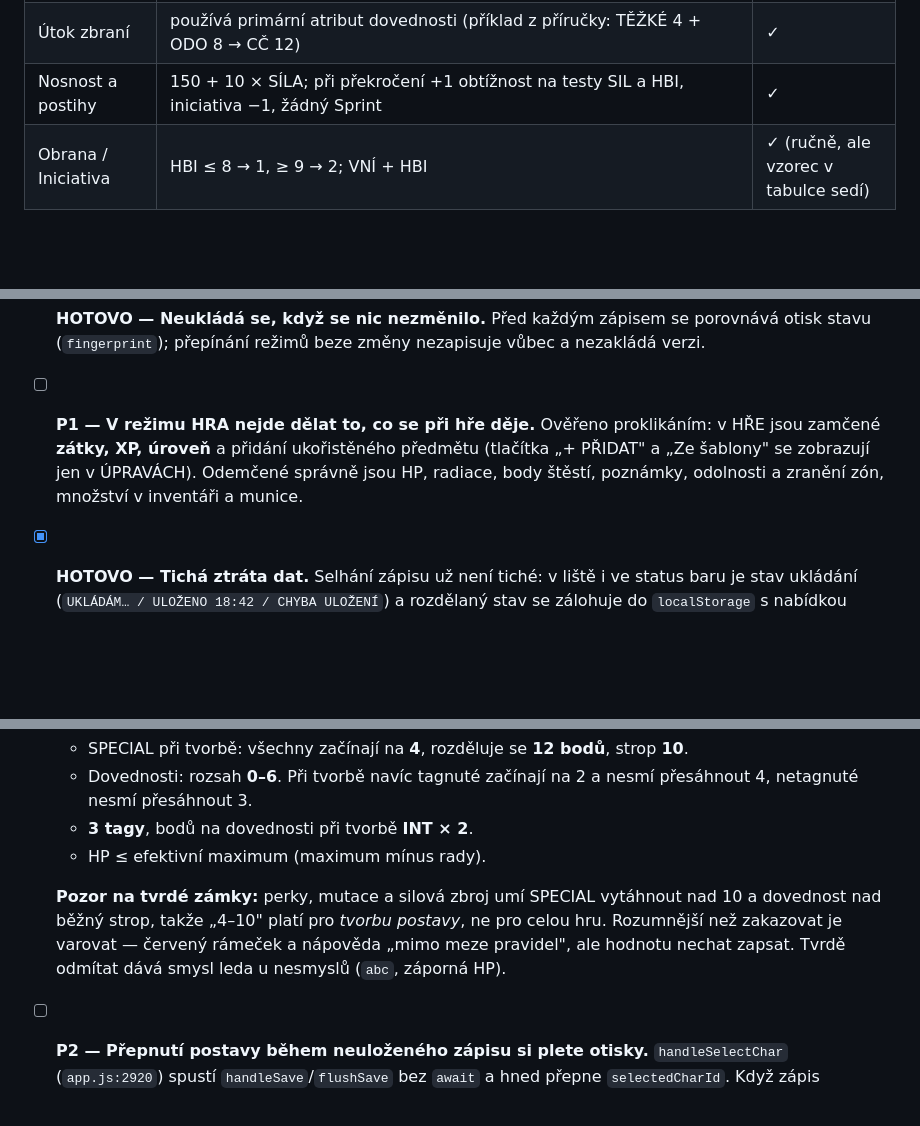
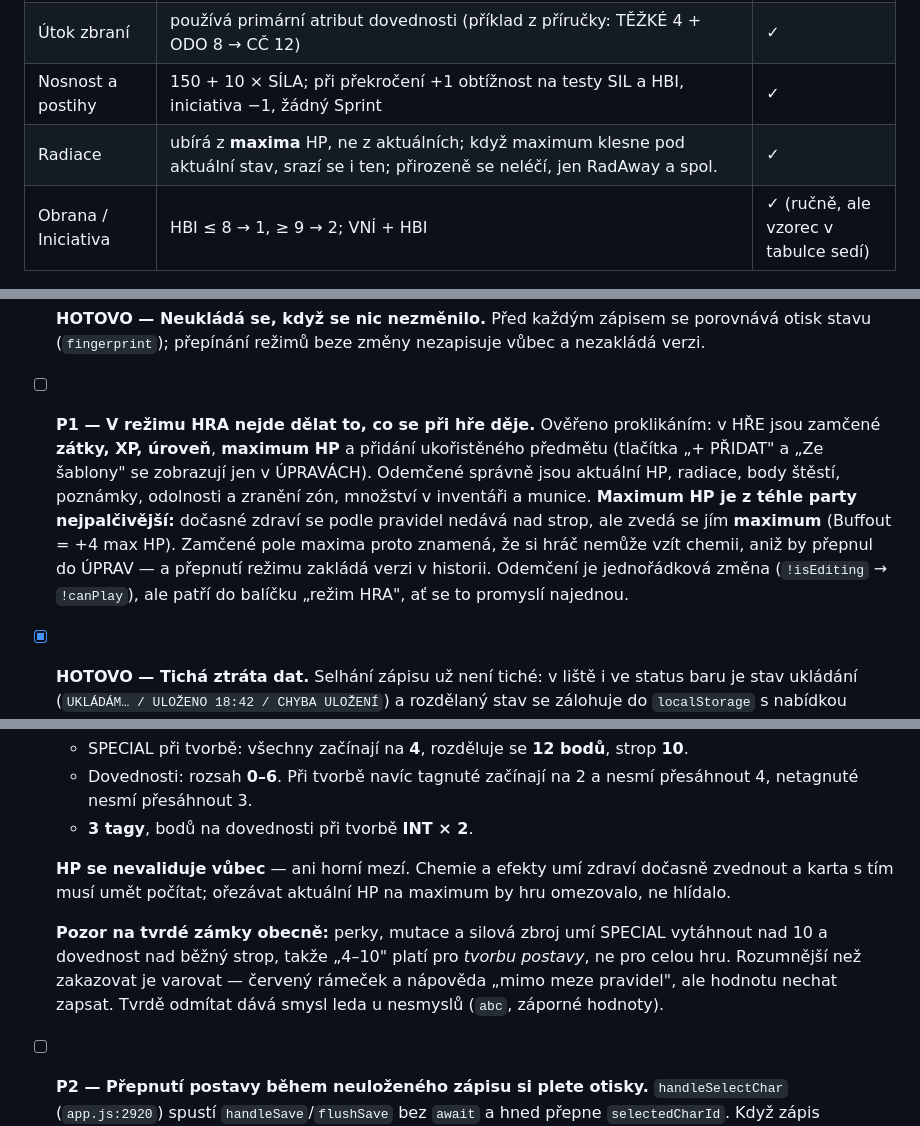
Before and after one commit to etCharion/fallout, a Markdown page: TODO.md, 3 parts joined by grey strips. Drawn GitHub-style; blank space fills up the shorter version.

Commit message:
docs: HP se validovat nebude, dočasné zdraví zvedá maximum
Ořezávat aktuální HP na maximum by hru omezovalo — chemie a efekty umí
zdraví dočasně zvednout a karta s tím musí umět počítat. Z mezí pro
validaci proto horní hranice HP mizí.

Při ověřování se ukázalo, že to má konkrétnější důsledek: pravidla
dočasné zdraví nedávají nad strop, ale zvedají jím maximum (Buffout je
+4 max HP). Pole maxima je přitom zamčené mimo režim ÚPRAVY, takže si
hráč u stolu nemůže vzít chemii bez přepnutí režimu — a přepnutí zakládá
verzi v historii. Zapsáno k balíčku „režim HRA".

Do tabulky ověřených pravidel přibyla radiace: ubírá z maxima, a když
maximum klesne pod aktuální stav, srazí se i ten. Srážení aktuálních HP
v setRads je tedy podle pravidel a zůstává.

Co-Authored-By: Claude Opus 5 <noreply@anthropic.com>
Claude-Session: https://claude.ai/code/session_01KbcdBowjcFVt3G9j3qw3E5

```diff
--- a/TODO.md
+++ b/TODO.md
@@ -81,6 +81,7 @@ chybějící validace čísel, poloviční PWA, `server.log` v repu.
 | Dvojice dovednost → atribut | všech 17 dovedností sedí na oficiální tabulku (ATLETIKA/BEZ ZBRANĚ/CHLADNÉ → SIL, ENERGETICKÉ/OTEVÍRÁNÍ/PILOTOVÁNÍ/VÝBUŠNINY → VNI, PŘEŽITÍ/TĚŽKÉ → ODO, OBCHOD/ŘEČNICTVÍ → CHA, LÉČENÍ/OPRAVY/VĚDA → INT, LEHKÉ/PLÍŽENÍ/VRHÁNÍ → HBI) | ✓ |
 | Útok zbraní | používá primární atribut dovednosti (příklad z příručky: TĚŽKÉ 4 + ODO 8 → CČ 12) | ✓ |
 | Nosnost a postihy | 150 + 10 × SÍLA; při překročení +1 obtížnost na testy SIL a HBI, iniciativa −1, žádný Sprint | ✓ |
+| Radiace | ubírá z **maxima** HP, ne z aktuálních; když maximum klesne pod aktuální stav, srazí se i ten; přirozeně se neléčí, jen RadAway a spol. | ✓ |
 | Obrana / Iniciativa | HBI ≤ 8 → 1, ≥ 9 → 2; VNÍ + HBI | ✓ (ručně, ale vzorec v tabulce sedí) |
 
 ---
@@ -110,9 +111,15 @@ chybějící validace čísel, poloviční PWA, `server.log` v repu.
 - [x] **HOTOVO — Historie je v podkolekci.** Verze bydlí v `fallout_characters/{id}/history/{v000123}`, v dokumentu postavy zůstalo jen `historySeq`, `historyCount` a `historyHash`. Načítají se líně (až při otevření modalu VERZE). Držíme posledních 30, starší se ořezávají. Postavy se starým polem `history` se migrují samy při prvním uložení.
 - [x] **HOTOVO — Neukládá se, když se nic nezměnilo.** Před každým zápisem se porovnává otisk stavu (`fingerprint`); přepínání režimů beze změny nezapisuje vůbec a nezakládá verzi.
 - [ ] **P1 — V režimu HRA nejde dělat to, co se při hře děje.** Ověřeno proklikáním:
-  v HŘE jsou zamčené **zátky, XP, úroveň** a přidání ukořistěného předmětu (tlačítka
-  „+ PŘIDAT" a „Ze šablony" se zobrazují jen v ÚPRAVÁCH). Odemčené správně jsou HP,
-  radiace, body štěstí, poznámky, odolnosti a zranění zón, množství v inventáři a munice.
+  v HŘE jsou zamčené **zátky, XP, úroveň**, **maximum HP** a přidání ukořistěného
+  předmětu (tlačítka „+ PŘIDAT" a „Ze šablony" se zobrazují jen v ÚPRAVÁCH). Odemčené
+  správně jsou aktuální HP, radiace, body štěstí, poznámky, odolnosti a zranění zón,
+  množství v inventáři a munice.
+  **Maximum HP je z téhle party nejpalčivější:** dočasné zdraví se podle pravidel nedává
+  nad strop, ale zvedá se jím **maximum** (Buffout = +4 max HP). Zamčené pole maxima
+  proto znamená, že si hráč nemůže vzít chemii, aniž by přepnul do ÚPRAV — a přepnutí
+  režimu zakládá verzi v historii. Odemčení je jednořádková změna (`!isEditing` →
+  `!canPlay`), ale patří do balíčku „režim HRA", ať se to promyslí najednou.
 - [x] **HOTOVO — Tichá ztráta dat.** Selhání zápisu už není tiché: v liště i ve status baru je stav ukládání (`UKLÁDÁM… / ULOŽENO 18:42 / CHYBA ULOŽENÍ`) a rozdělaný stav se zálohuje do `localStorage` s nabídkou obnovy. Indikátor připojení sleduje `navigator.onLine`.
 - [x] **HOTOVO — Poznámky a AUTOSAVE.** Poznámky jdou psát i v režimu HRA a popisek panelu ukazuje skutečný stav ukládání místo neplatného slibu.
 - [x] **HOTOVO — Undo/Redo.** Jede po jednotlivých změnách, nepřepíná režim a vrácení rovnou pobere autosave. Zásobník 100 kroků žije v `localStorage`. *(Ověřeno: Zpět vrátí i přeznačení TAG zbraně.)*
@@ -122,12 +129,16 @@ chybějící validace čísel, poloviční PWA, `server.log` v repu.
   - SPECIAL při tvorbě: všechny začínají na **4**, rozděluje se **12 bodů**, strop **10**.
   - Dovednosti: rozsah **0–6**. Při tvorbě navíc tagnuté začínají na 2 a nesmí přesáhnout 4, netagnuté nesmí přesáhnout 3.
   - **3 tagy**, bodů na dovednosti při tvorbě **INT × 2**.
-  - HP ≤ efektivní maximum (maximum mínus rady).
 
-  **Pozor na tvrdé zámky:** perky, mutace a silová zbroj umí SPECIAL vytáhnout nad 10 a
-  dovednost nad běžný strop, takže „4–10" platí pro *tvorbu postavy*, ne pro celou hru.
-  Rozumnější než zakazovat je varovat — červený rámeček a nápověda „mimo meze pravidel",
-  ale hodnotu nechat zapsat. Tvrdě odmítat dává smysl leda u nesmyslů (`abc`, záporná HP).
+  **HP se nevaliduje vůbec** — ani horní mezí. Chemie a efekty umí zdraví dočasně
+  zvednout a karta s tím musí umět počítat; ořezávat aktuální HP na maximum by hru
+  omezovalo, ne hlídalo.
+
+  **Pozor na tvrdé zámky obecně:** perky, mutace a silová zbroj umí SPECIAL vytáhnout
+  nad 10 a dovednost nad běžný strop, takže „4–10" platí pro *tvorbu postavy*, ne pro
+  celou hru. Rozumnější než zakazovat je varovat — červený rámeček a nápověda „mimo meze
+  pravidel", ale hodnotu nechat zapsat. Tvrdě odmítat dává smysl leda u nesmyslů
+  (`abc`, záporné hodnoty).
 - [ ] **P2 — Přepnutí postavy během neuloženého zápisu si plete otisky.** `handleSelectChar`
   (`app.js:2920`) spustí `handleSave`/`flushSave` bez `await` a hned přepne `selectedCharId`.
   Když zápis doběhne, nastaví `savedHashRef` a `setDraft(null)` už pro **novou** postavu —
```
